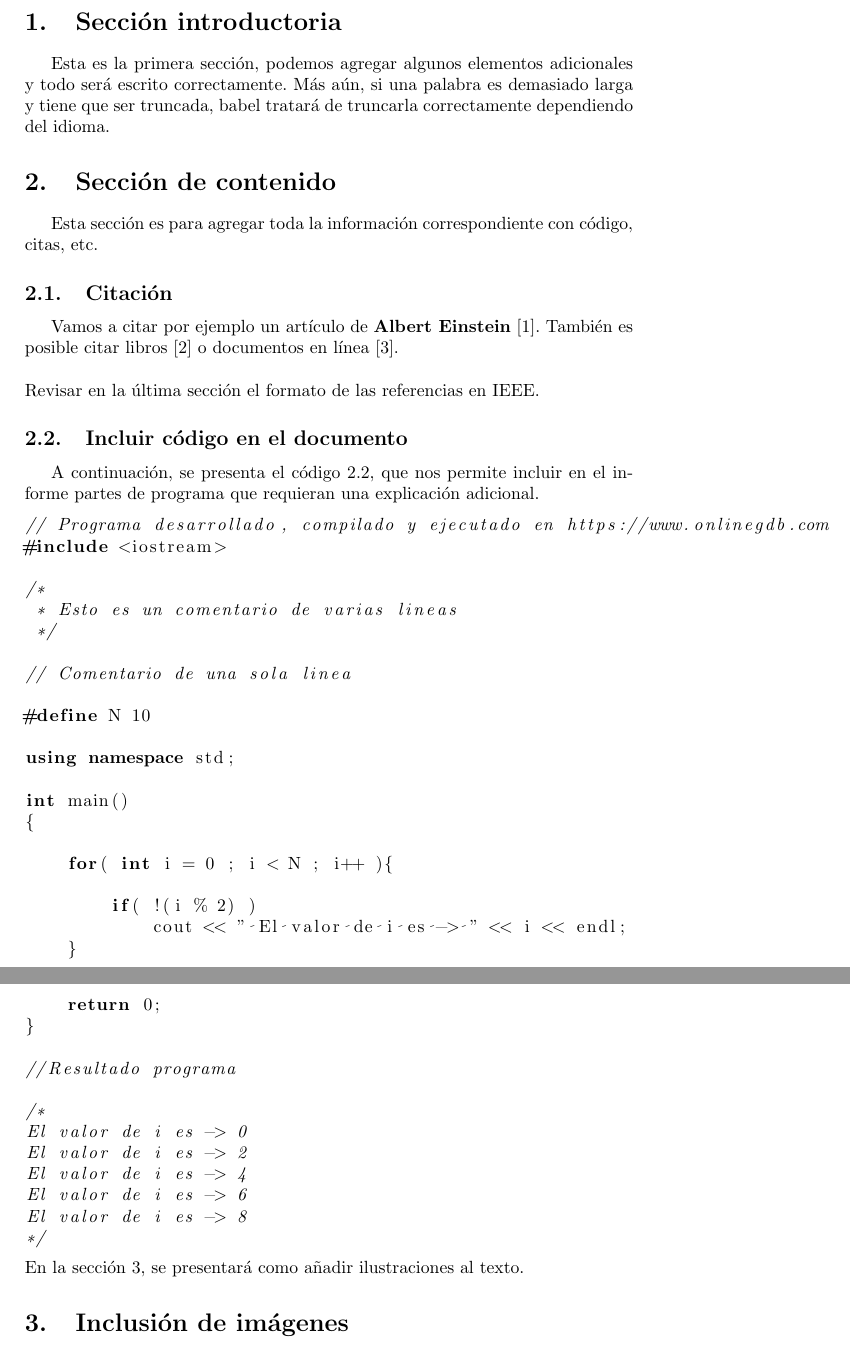
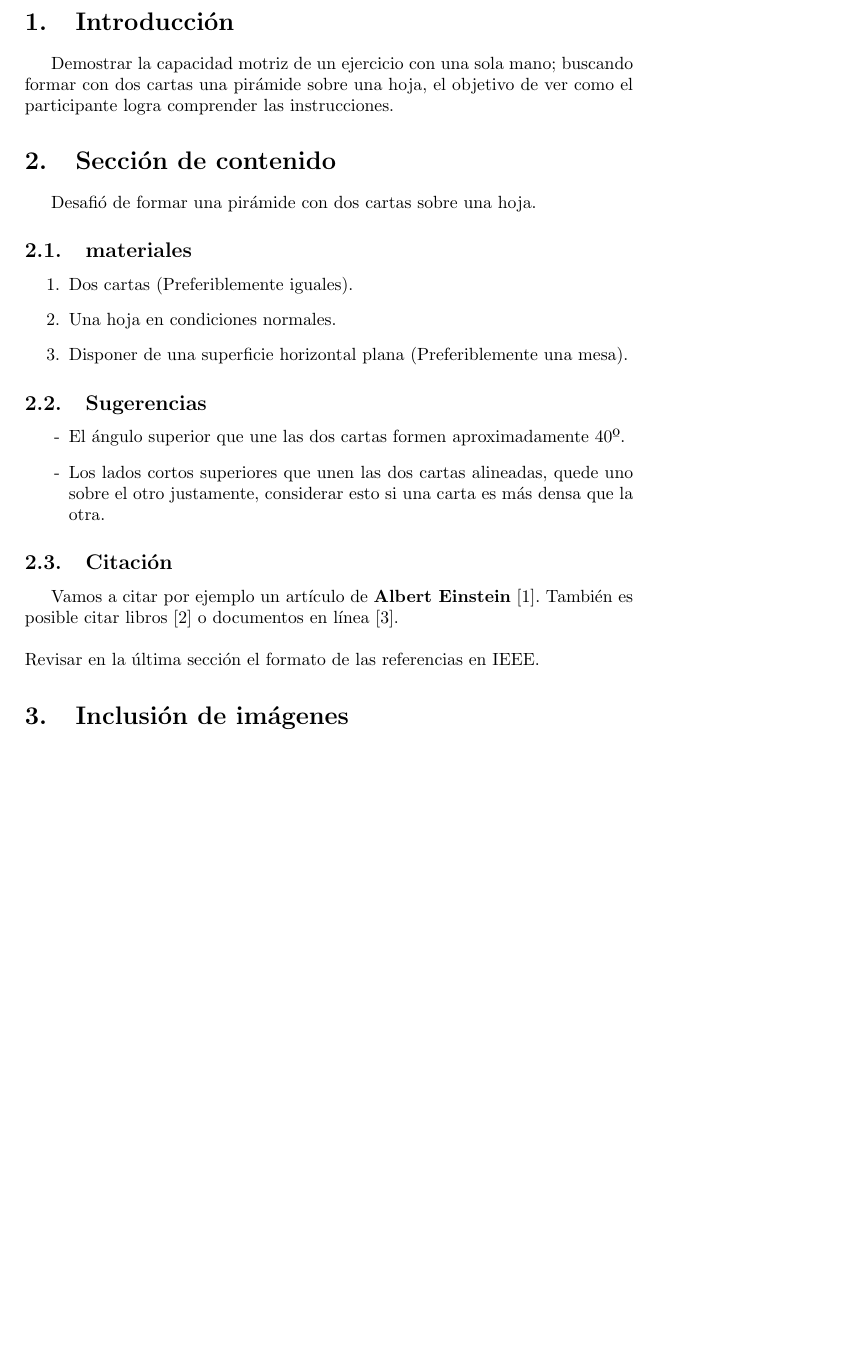
Before and after one commit to davidman-ep/desafio-de-piramide, a LaTeX document (main.tex): two parts of pages 3 and 4 of 4 before the commit and part of page 3 of 4 after it, the two joined at a grey line, cut at the place of the change, the shorter picture padded with empty space. Compiled offline with pdfLaTeX.

Commit message:
primer avance

```diff
--- a/main.tex
+++ b/main.tex
@@ -38,56 +38,28 @@
 
 \tableofcontents
 \newpage
-\section{Sección introductoria}\label{intro}
-Esta es la primera sección, podemos agregar algunos elementos adicionales y todo será escrito correctamente. Más aún, si una palabra es demasiado larga y tiene que ser truncada, babel tratará de truncarla correctamente dependiendo del idioma.
+\section{Introducción}\label{intro}
+Demostrar la capacidad motriz de un ejercicio con una sola mano; buscando formar con dos cartas una pirámide sobre una hoja, el objetivo de ver como el participante logra comprender las instrucciones.
 
 \section{Sección de contenido} \label{contenido}
-Esta sección es para agregar toda la información correspondiente con código, citas, etc.
+Desafió de formar una pirámide con dos cartas sobre una hoja.
+\subsection{materiales}
+\begin{enumerate}
+    \item Dos cartas (Preferiblemente iguales).
+    \item Una hoja en condiciones normales.
+    \item Disponer de una superficie horizontal plana (Preferiblemente una mesa).
+\end{enumerate}
+\subsection{Sugerencias}
+\begin{enumerate}
+    \item [-]El ángulo superior que une las dos cartas formen aproximadamente 40º.
+    \item[-]Los lados cortos superiores que unen las dos cartas alineadas, quede uno sobre el otro justamente, considerar esto si una carta es más densa que la otra.
+\end{enumerate}
 \subsection{Citación}
 Vamos a citar por ejemplo un artículo de \textbf{Albert Einstein} \cite{einstein}.
 También es posible citar libros \cite{dirac} o documentos en línea \cite{knuthwebsite}.\\\\
 Revisar en la última sección el formato de las referencias en IEEE.
 
-\subsection{Incluir código en el documento}
-%
-A continuación, se presenta el código \ref{codigo_ejemplo}, que nos permite incluir en el informe partes de programa que requieran una explicación adicional.
-\begin{lstlisting}[language=C++, label=codigo_ejemplo]
-// Programa desarrollado, compilado y ejecutado en https://www.onlinegdb.com
-#include <iostream>
 
-/*
- * Esto es un comentario de varias lineas
- */
-
-// Comentario de una sola linea
-
-#define N 10
-
-using namespace std;
-
-int main()
-{
-
-    for( int i = 0 ; i < N ; i++ ){
-
-        if( !(i % 2) )
-            cout << " El valor de i es -> " << i << endl;
-    }
-
-    return 0;
-}
-
-//Resultado programa
-
-/*
-El valor de i es -> 0
-El valor de i es -> 2
-El valor de i es -> 4
-El valor de i es -> 6
-El valor de i es -> 8
-*/
-\end{lstlisting}
-En la sección \ref{imagenes}, se presentará como añadir ilustraciones al texto.
 
 \section{Inclusión de imágenes} \label{imagenes}
 
```
Also changed, not shown: main.tex (6 more changed lines).
